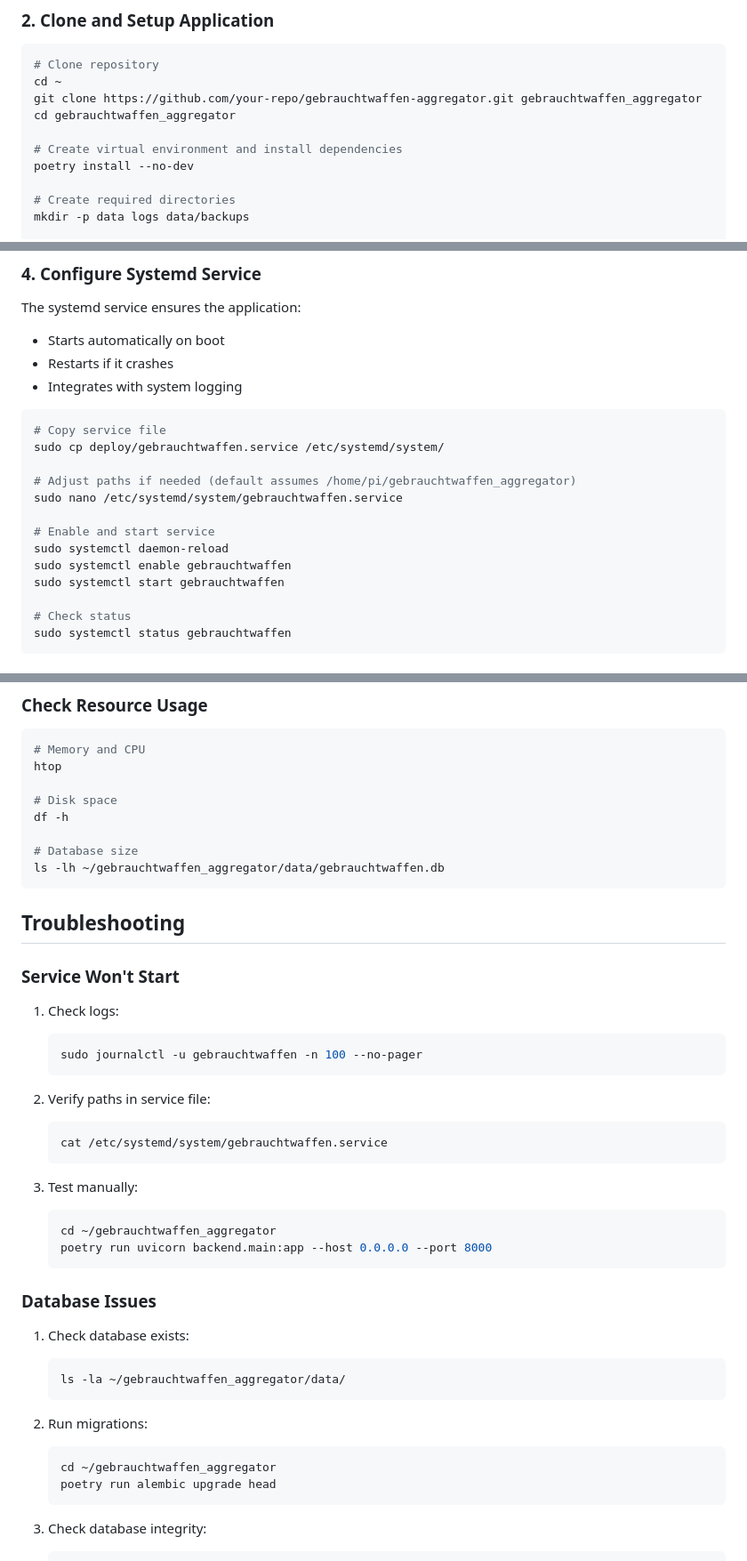
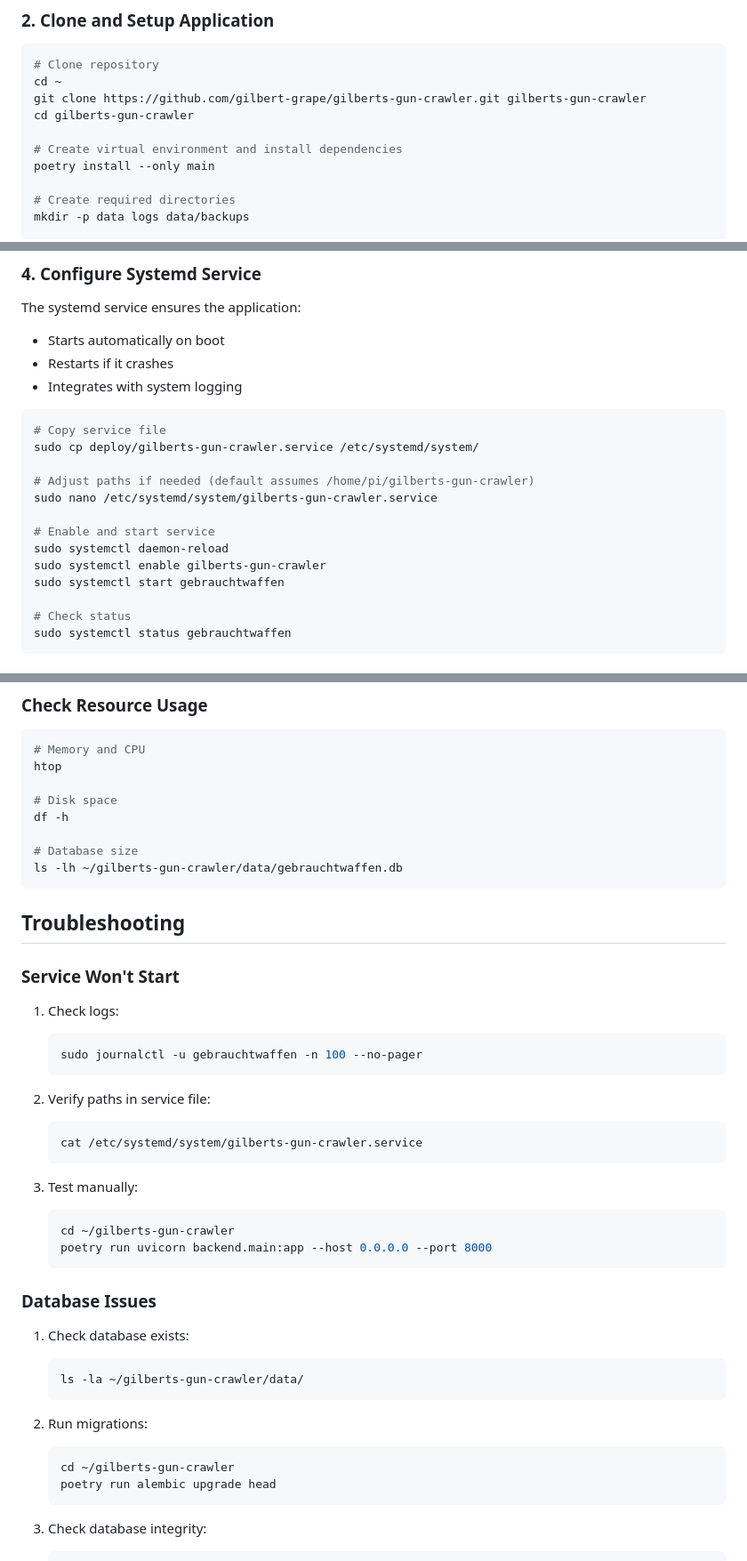
Before and after one commit to gilbert-grape/gilberts-yoga-helper, a Markdown page: DEPLOYMENT.md, 3 parts joined by grey strips. Shown at 89% size. Rendered like a GitHub page.

````diff
--- a/DEPLOYMENT.md
+++ b/DEPLOYMENT.md
@@ -36,11 +36,11 @@ source ~/.bashrc
 ```bash
 # Clone repository
 cd ~
-git clone https://github.com/your-repo/gebrauchtwaffen-aggregator.git gebrauchtwaffen_aggregator
-cd gebrauchtwaffen_aggregator
+git clone https://github.com/gilbert-grape/gilberts-gun-crawler.git gilberts-gun-crawler
+cd gilberts-gun-crawler
 
 # Create virtual environment and install dependencies
-poetry install --no-dev
+poetry install --only main
 
 # Create required directories
 mkdir -p data logs data/backups
@@ -70,14 +70,14 @@ The systemd service ensures the application:
 
 ```bash
 # Copy service file
-sudo cp deploy/gebrauchtwaffen.service /etc/systemd/system/
+sudo cp deploy/gilberts-gun-crawler.service /etc/systemd/system/
 
-# Adjust paths if needed (default assumes /home/pi/gebrauchtwaffen_aggregator)
-sudo nano /etc/systemd/system/gebrauchtwaffen.service
+# Adjust paths if needed (default assumes /home/pi/gilberts-gun-crawler)
+sudo nano /etc/systemd/system/gilberts-gun-crawler.service
 
 # Enable and start service
 sudo systemctl daemon-reload
-sudo systemctl enable gebrauchtwaffen
+sudo systemctl enable gilberts-gun-crawler
 sudo systemctl start gebrauchtwaffen
 
 # Check status
@@ -231,7 +231,7 @@ htop
 df -h
 
 # Database size
-ls -lh ~/gebrauchtwaffen_aggregator/data/gebrauchtwaffen.db
+ls -lh ~/gilberts-gun-crawler/data/gebrauchtwaffen.db
 ```
 
 ## Troubleshooting
@@ -245,12 +245,12 @@ ls -lh ~/gebrauchtwaffen_aggregator/data/gebrauchtwaffen.db
 
 2. Verify paths in service file:
    ```bash
-   cat /etc/systemd/system/gebrauchtwaffen.service
+   cat /etc/systemd/system/gilberts-gun-crawler.service
    ```
 
 3. Test manually:
    ```bash
-   cd ~/gebrauchtwaffen_aggregator
+   cd ~/gilberts-gun-crawler
    poetry run uvicorn backend.main:app --host 0.0.0.0 --port 8000
    ```
 
@@ -258,12 +258,12 @@ ls -lh ~/gebrauchtwaffen_aggregator/data/gebrauchtwaffen.db
 
 1. Check database exists:
    ```bash
-   ls -la ~/gebrauchtwaffen_aggregator/data/
+   ls -la ~/gilberts-gun-crawler/data/
    ```
 
 2. Run migrations:
    ```bash
-   cd ~/gebrauchtwaffen_aggregator
+   cd ~/gilberts-gun-crawler
    poetry run alembic upgrade head
    ```
 
````
Also changed, not shown: other parts of DEPLOYMENT.md (+27 -25 lines).
